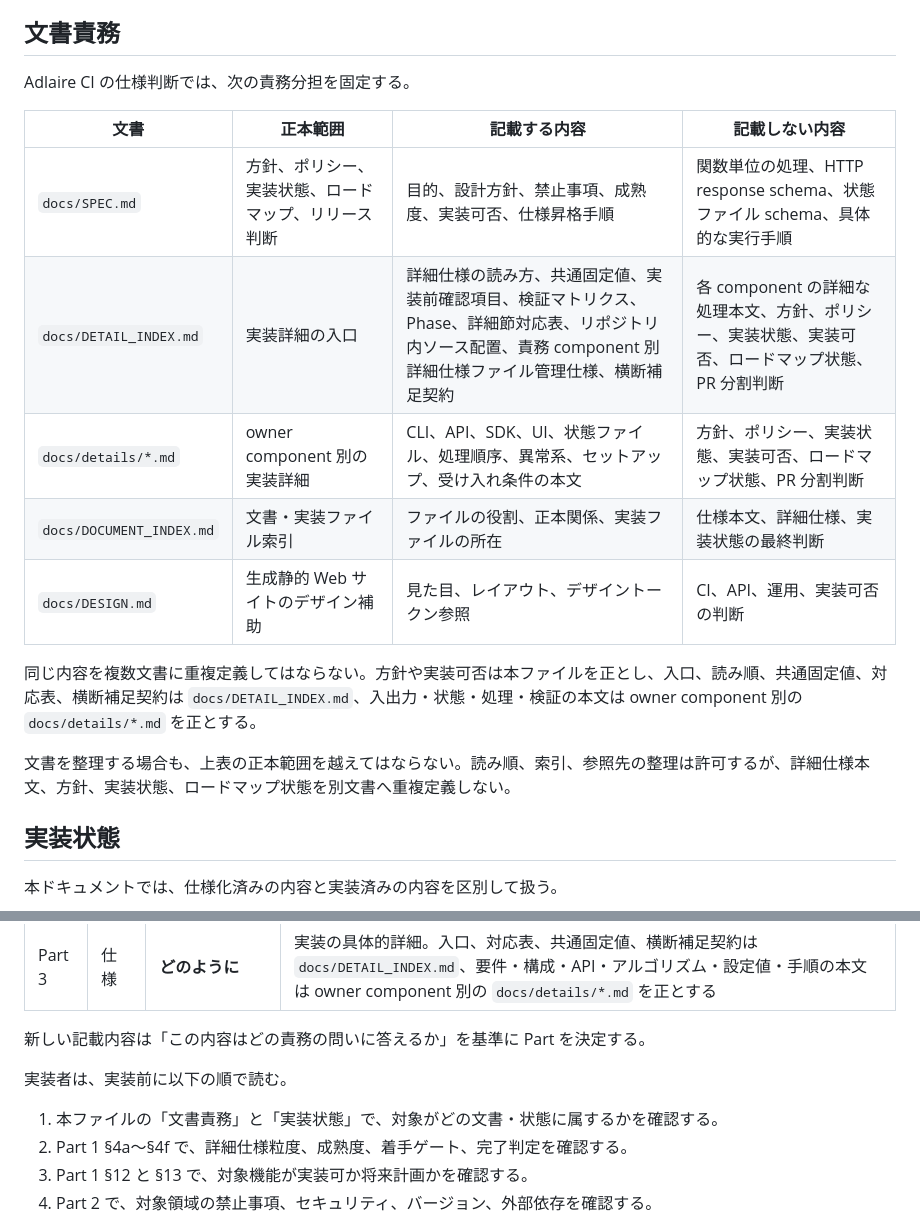
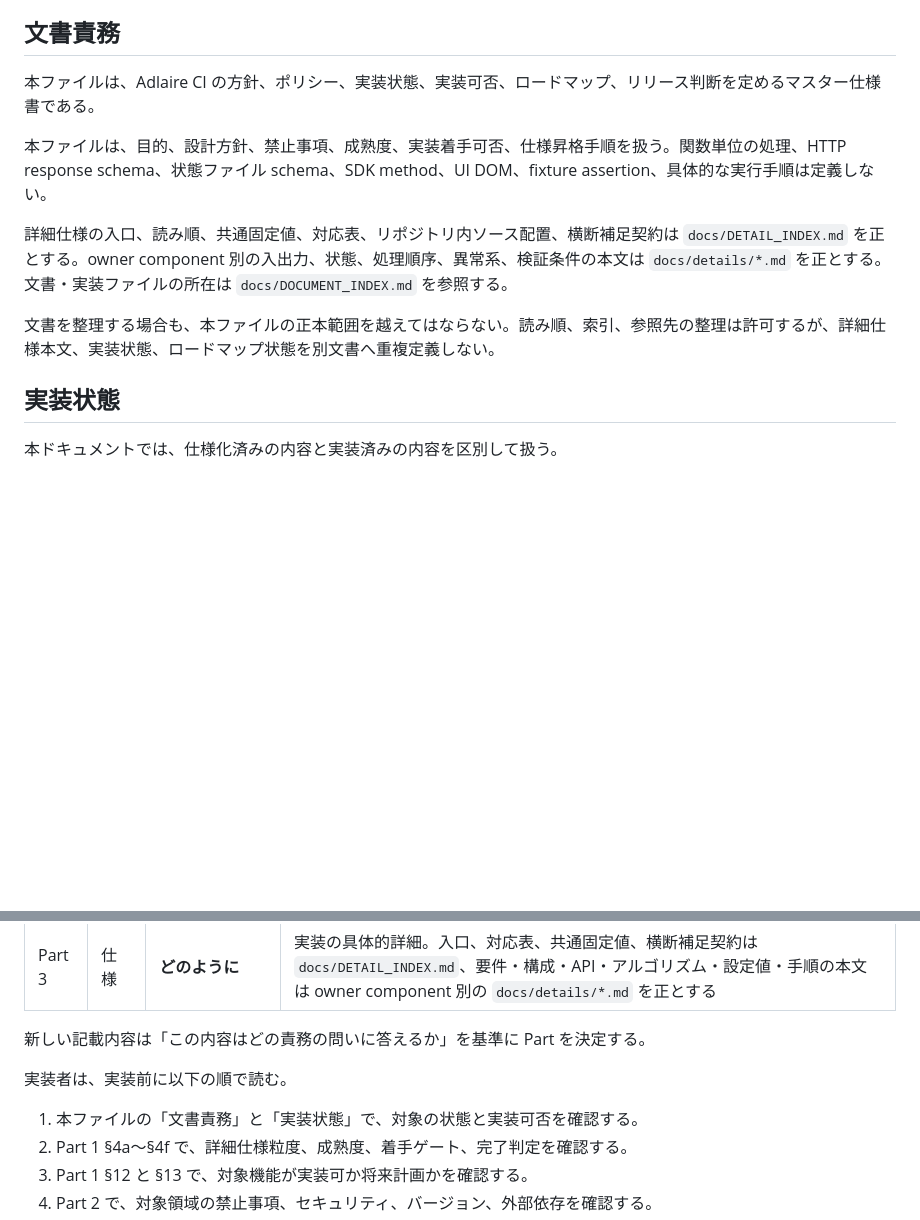
Before and after one commit to fqwink/Build-Scripts, a Markdown page: docs/SPEC.md, 2 parts joined by grey strips. Rendered like a GitHub page; blank space fills up the shorter version.

Commit message:
Clarify master specification responsibility

```diff
--- a/docs/SPEC.md
+++ b/docs/SPEC.md
@@ -12,19 +12,13 @@
 
 ## 文書責務
 
-Adlaire CI の仕様判断では、次の責務分担を固定する。
+本ファイルは、Adlaire CI の方針、ポリシー、実装状態、実装可否、ロードマップ、リリース判断を定めるマスター仕様書である。
 
-| 文書 | 正本範囲 | 記載する内容 | 記載しない内容 |
-|------|----------|--------------|----------------|
-| `docs/SPEC.md` | 方針、ポリシー、実装状態、ロードマップ、リリース判断 | 目的、設計方針、禁止事項、成熟度、実装可否、仕様昇格手順 | 関数単位の処理、HTTP response schema、状態ファイル schema、具体的な実行手順 |
-| `docs/DETAIL_INDEX.md` | 実装詳細の入口 | 詳細仕様の読み方、共通固定値、実装前確認項目、検証マトリクス、Phase、詳細節対応表、リポジトリ内ソース配置、責務 component 別詳細仕様ファイル管理仕様、横断補足契約 | 各 component の詳細な処理本文、方針、ポリシー、実装状態、実装可否、ロードマップ状態、PR 分割判断 |
-| `docs/details/*.md` | owner component 別の実装詳細 | CLI、API、SDK、UI、状態ファイル、処理順序、異常系、セットアップ、受け入れ条件の本文 | 方針、ポリシー、実装状態、実装可否、ロードマップ状態、PR 分割判断 |
-| `docs/DOCUMENT_INDEX.md` | 文書・実装ファイル索引 | ファイルの役割、正本関係、実装ファイルの所在 | 仕様本文、詳細仕様、実装状態の最終判断 |
-| `docs/DESIGN.md` | 生成静的 Web サイトのデザイン補助 | 見た目、レイアウト、デザイントークン参照 | CI、API、運用、実装可否の判断 |
+本ファイルは、目的、設計方針、禁止事項、成熟度、実装着手可否、仕様昇格手順を扱う。関数単位の処理、HTTP response schema、状態ファイル schema、SDK method、UI DOM、fixture assertion、具体的な実行手順は定義しない。
 
-同じ内容を複数文書に重複定義してはならない。方針や実装可否は本ファイルを正とし、入口、読み順、共通固定値、対応表、横断補足契約は `docs/DETAIL_INDEX.md`、入出力・状態・処理・検証の本文は owner component 別の `docs/details/*.md` を正とする。
+詳細仕様の入口、読み順、共通固定値、対応表、リポジトリ内ソース配置、横断補足契約は `docs/DETAIL_INDEX.md` を正とする。owner component 別の入出力、状態、処理順序、異常系、検証条件の本文は `docs/details/*.md` を正とする。文書・実装ファイルの所在は `docs/DOCUMENT_INDEX.md` を参照する。
 
-文書を整理する場合も、上表の正本範囲を越えてはならない。読み順、索引、参照先の整理は許可するが、詳細仕様本文、方針、実装状態、ロードマップ状態を別文書へ重複定義しない。
+文書を整理する場合も、本ファイルの正本範囲を越えてはならない。読み順、索引、参照先の整理は許可するが、詳細仕様本文、実装状態、ロードマップ状態を別文書へ重複定義しない。
 
 ## 実装状態
 
@@ -57,7 +51,7 @@ Adlaire CI の仕様判断では、次の責務分担を固定する。
 
 実装者は、実装前に以下の順で読む。
 
-1. 本ファイルの「文書責務」と「実装状態」で、対象がどの文書・状態に属するかを確認する。
+1. 本ファイルの「文書責務」と「実装状態」で、対象の状態と実装可否を確認する。
 2. Part 1 §4a〜§4f で、詳細仕様粒度、成熟度、着手ゲート、完了判定を確認する。
 3. Part 1 §12 と §13 で、対象機能が実装可か将来計画かを確認する。
 4. Part 2 で、対象領域の禁止事項、セキュリティ、バージョン、外部依存を確認する。
```
